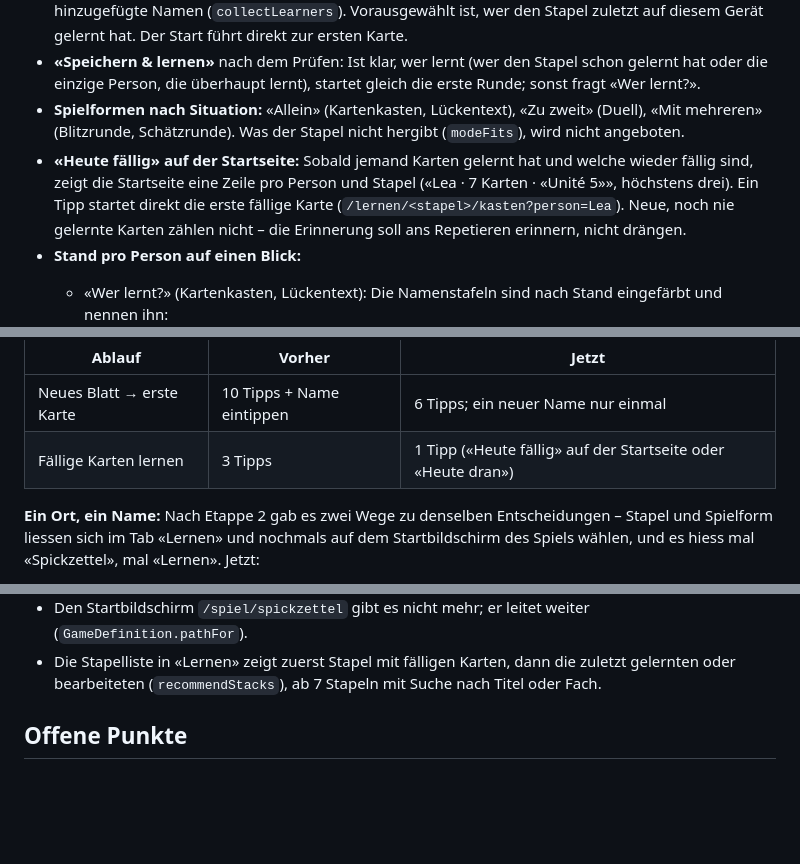
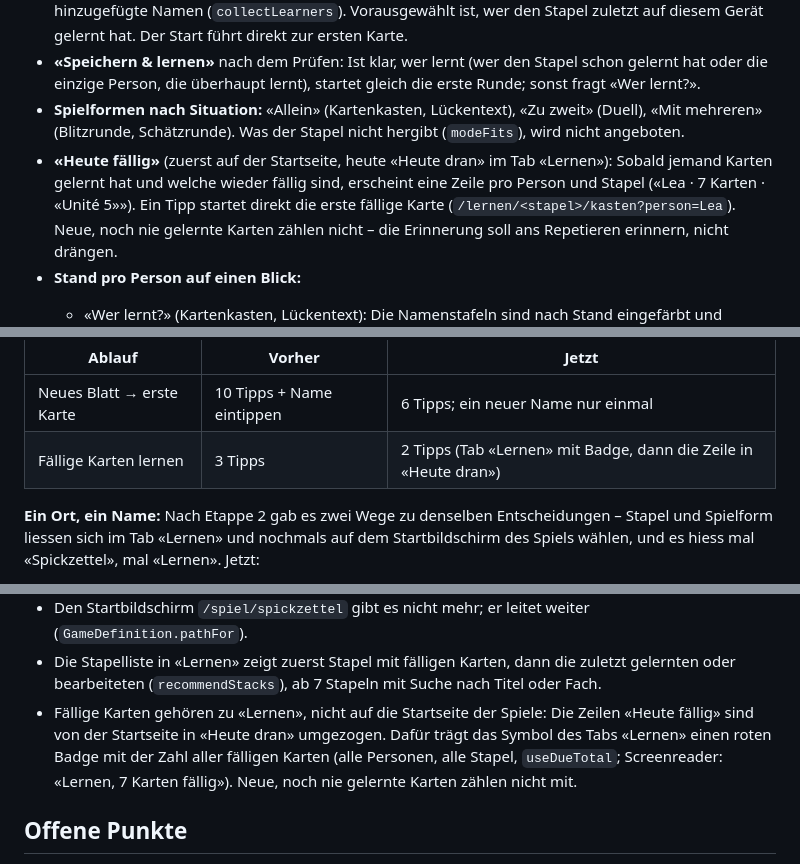
Before and after one commit to michschl/phonegames, a Markdown page: docs/KONZEPT-LERNSTAPEL.md, 3 parts joined by grey strips. Rendered like a GitHub page; blank space fills up the shorter version.

```diff
--- a/docs/KONZEPT-LERNSTAPEL.md
+++ b/docs/KONZEPT-LERNSTAPEL.md
@@ -199,8 +199,8 @@ interface Karte {
   Person, die überhaupt lernt), startet gleich die erste Runde; sonst fragt «Wer lernt?».
 - **Spielformen nach Situation:** «Allein» (Kartenkasten, Lückentext), «Zu zweit» (Duell), «Mit mehreren»
   (Blitzrunde, Schätzrunde). Was der Stapel nicht hergibt (`modeFits`), wird nicht angeboten.
-- **«Heute fällig» auf der Startseite:** Sobald jemand Karten gelernt hat und welche wieder fällig sind, zeigt die
-  Startseite eine Zeile pro Person und Stapel («Lea · 7 Karten · «Unité 5»», höchstens drei). Ein Tipp startet
+- **«Heute fällig»** (zuerst auf der Startseite, heute «Heute dran» im Tab «Lernen»): Sobald jemand Karten gelernt
+  hat und welche wieder fällig sind, erscheint eine Zeile pro Person und Stapel («Lea · 7 Karten · «Unité 5»»). Ein Tipp startet
   direkt die erste fällige Karte (`/lernen/<stapel>/kasten?person=Lea`). Neue, noch nie gelernte Karten zählen
   nicht – die Erinnerung soll ans Repetieren erinnern, nicht drängen.
 - **Stand pro Person auf einen Blick:**
@@ -264,7 +264,7 @@ direkt in die erste Runde, wenn klar ist, wer lernt – sonst auf die Stapelseit
 | Ablauf | Vorher | Jetzt |
 |---|---|---|
 | Neues Blatt → erste Karte | 10 Tipps + Name eintippen | 6 Tipps; ein neuer Name nur einmal |
-| Fällige Karten lernen | 3 Tipps | 1 Tipp («Heute fällig» auf der Startseite oder «Heute dran») |
+| Fällige Karten lernen | 3 Tipps | 2 Tipps (Tab «Lernen» mit Badge, dann die Zeile in «Heute dran») |
 
 **Ein Ort, ein Name:** Nach Etappe 2 gab es zwei Wege zu denselben Entscheidungen – Stapel und Spielform liessen
 sich im Tab «Lernen» und nochmals auf dem Startbildschirm des Spiels wählen, und es hiess mal «Spickzettel», mal
@@ -279,6 +279,10 @@ sich im Tab «Lernen» und nochmals auf dem Startbildschirm des Spiels wählen,
 - Den Startbildschirm `/spiel/spickzettel` gibt es nicht mehr; er leitet weiter (`GameDefinition.pathFor`).
 - Die Stapelliste in «Lernen» zeigt zuerst Stapel mit fälligen Karten, dann die zuletzt gelernten oder bearbeiteten
   (`recommendStacks`), ab 7 Stapeln mit Suche nach Titel oder Fach.
+- Fällige Karten gehören zu «Lernen», nicht auf die Startseite der Spiele: Die Zeilen «Heute fällig» sind von der
+  Startseite in «Heute dran» umgezogen. Dafür trägt das Symbol des Tabs «Lernen» einen roten Badge mit der Zahl
+  aller fälligen Karten (alle Personen, alle Stapel, `useDueTotal`; Screenreader: «Lernen, 7 Karten fällig»). Neue,
+  noch nie gelernte Karten zählen nicht mit.
 
 ## Offene Punkte
 
```
Also changed, not shown: README.md (+1 -1 lines), docs/screenshots/lernen.jpg, 7 other files.
